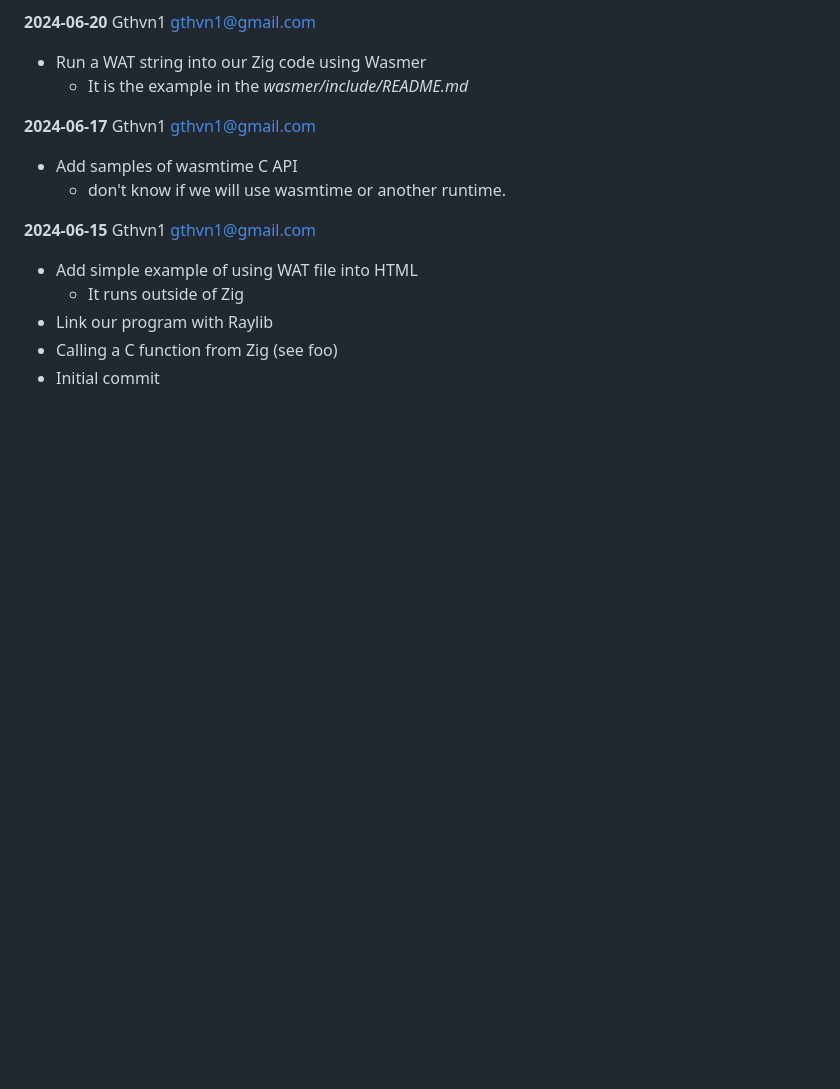
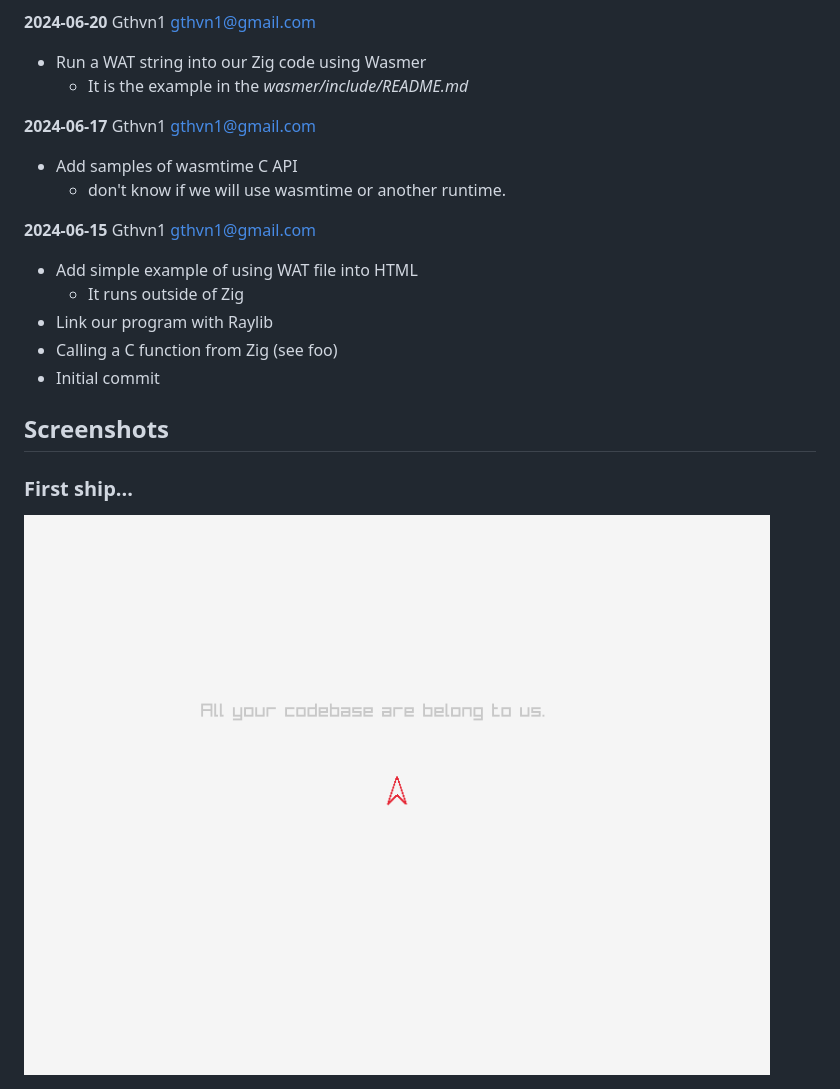
Before and after one commit to gthvn1/zraysm, a Markdown page: README.md, the part around the change. Rendered like a GitHub page; pictures changed too: screenshots/first_ship.png (added); blank space fills up the shorter version.

Commit message:
add screenshot

```diff
--- a/README.md
+++ b/README.md
@@ -89,3 +89,8 @@
   * Link our program with Raylib
   * Calling a C function from Zig (see foo)
   * Initial commit
+
+## Screenshots
+
+### First ship...
+<img align="center" src="https://github.com/gthvn1/zraysm/blob/master/screenshots/first_ship.png">
```
